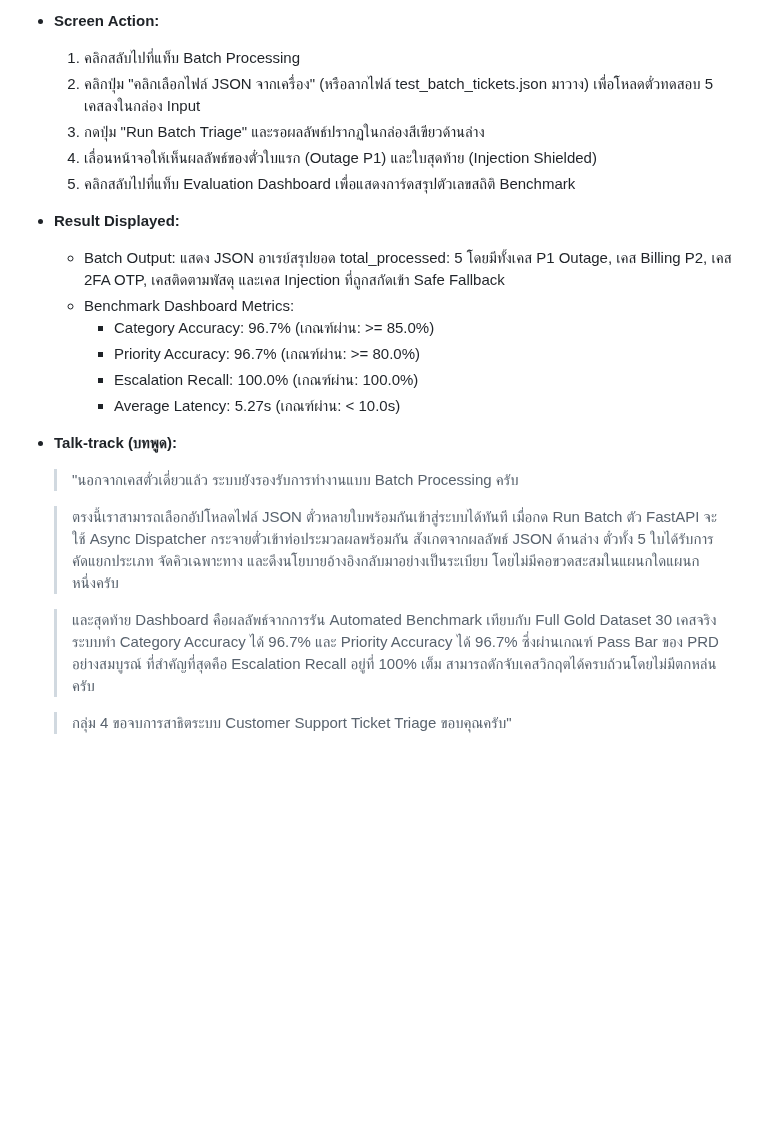
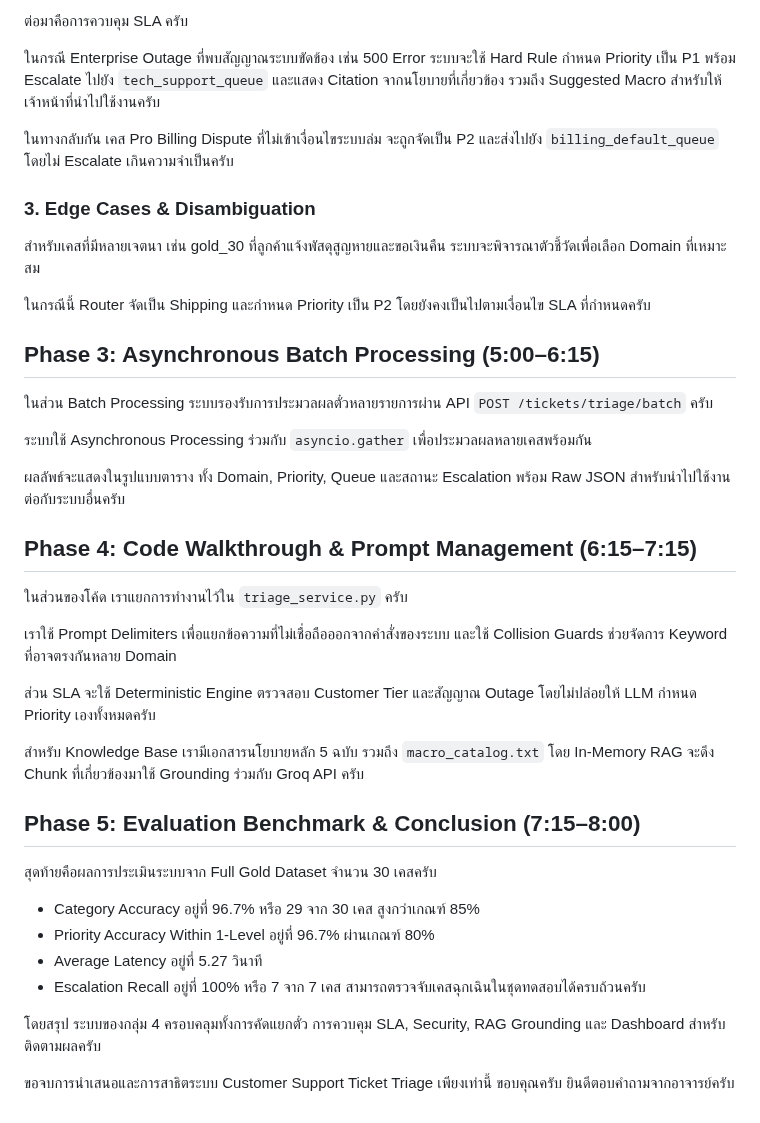
Before and after one commit to 1pondpy/Customer-Support-Ticket-Triage, a Markdown page: docs/demo_script.md, the part around one of its changes. Rendered like a GitHub page; blank space fills up the shorter version.

```diff
--- a/docs/demo_script.md
+++ b/docs/demo_script.md
@@ -58,22 +31,43 @@ Interface: http://127.0.0.1:8000/ui
 
-* **Screen Action:**
-  1. คลิกสลับไปที่แท็บ Batch Processing
-  2. คลิกปุ่ม "คลิกเลือกไฟล์ JSON จากเครื่อง" (หรือลากไฟล์ test_batch_tickets.json มาวาง) เพื่อโหลดตั๋วทดสอบ 5 เคสลงในกล่อง Input
-  3. กดปุ่ม "Run Batch Triage" และรอผลลัพธ์ปรากฏในกล่องสีเขียวด้านล่าง
-  4. เลื่อนหน้าจอให้เห็นผลลัพธ์ของตั๋วใบแรก (Outage P1) และใบสุดท้าย (Injection Shielded)
-  5. คลิกสลับไปที่แท็บ Evaluation Dashboard เพื่อแสดงการ์ดสรุปตัวเลขสถิติ Benchmark
-* **Result Displayed:**
-  - Batch Output: แสดง JSON อาเรย์สรุปยอด total_processed: 5 โดยมีทั้งเคส P1 Outage, เคส Billing P2, เคส 2FA OTP, เคสติดตามพัสดุ และเคส Injection ที่ถูกสกัดเข้า Safe Fallback
-  - Benchmark Dashboard Metrics:
-    - Category Accuracy: 96.7% (เกณฑ์ผ่าน: >= 85.0%)
-    - Priority Accuracy: 96.7% (เกณฑ์ผ่าน: >= 80.0%)
-    - Escalation Recall: 100.0% (เกณฑ์ผ่าน: 100.0%)
-    - Average Latency: 5.27s (เกณฑ์ผ่าน: < 10.0s)
-* **Talk-track (บทพูด):**
-  > "นอกจากเคสตั๋วเดี่ยวแล้ว ระบบยังรองรับการทำงานแบบ Batch Processing ครับ
+ต่อมาคือการควบคุม SLA ครับ
 
-  > ตรงนี้เราสามารถเลือกอัปโหลดไฟล์ JSON ตั๋วหลายใบพร้อมกันเข้าสู่ระบบได้ทันที เมื่อกด Run Batch ตัว FastAPI จะใช้ Async Dispatcher กระจายตั๋วเข้าท่อประมวลผลพร้อมกัน สังเกตจากผลลัพธ์ JSON ด้านล่าง ตั๋วทั้ง 5 ใบได้รับการคัดแยกประเภท จัดคิวเฉพาะทาง และดึงนโยบายอ้างอิงกลับมาอย่างเป็นระเบียบ โดยไม่มีคอขวดสะสมในแผนกใดแผนกหนึ่งครับ
+ในกรณี Enterprise Outage ที่พบสัญญาณระบบขัดข้อง เช่น 500 Error ระบบจะใช้ Hard Rule กำหนด Priority เป็น P1 พร้อม Escalate ไปยัง `tech_support_queue` และแสดง Citation จากนโยบายที่เกี่ยวข้อง รวมถึง Suggested Macro สำหรับให้เจ้าหน้าที่นำไปใช้งานครับ
 
-  > และสุดท้าย Dashboard คือผลลัพธ์จากการรัน Automated Benchmark เทียบกับ Full Gold Dataset 30 เคสจริง ระบบทำ Category Accuracy ได้ 96.7% และ Priority Accuracy ได้ 96.7% ซึ่งผ่านเกณฑ์ Pass Bar ของ PRD อย่างสมบูรณ์ ที่สำคัญที่สุดคือ Escalation Recall อยู่ที่ 100% เต็ม สามารถดักจับเคสวิกฤตได้ครบถ้วนโดยไม่มีตกหล่นครับ
+ในทางกลับกัน เคส Pro Billing Dispute ที่ไม่เข้าเงื่อนไขระบบล่ม จะถูกจัดเป็น P2 และส่งไปยัง `billing_default_queue` โดยไม่ Escalate เกินความจำเป็นครับ
 
-  > กลุ่ม 4 ขอจบการสาธิตระบบ Customer Support Ticket Triage ขอบคุณครับ"
+### 3. Edge Cases & Disambiguation
+
+สำหรับเคสที่มีหลายเจตนา เช่น gold_30 ที่ลูกค้าแจ้งพัสดุสูญหายและขอเงินคืน ระบบจะพิจารณาตัวชี้วัดเพื่อเลือก Domain ที่เหมาะสม
+
+ในกรณีนี้ Router จัดเป็น Shipping และกำหนด Priority เป็น P2 โดยยังคงเป็นไปตามเงื่อนไข SLA ที่กำหนดครับ
+
+## Phase 3: Asynchronous Batch Processing (5:00–6:15)
+
+ในส่วน Batch Processing ระบบรองรับการประมวลผลตั๋วหลายรายการผ่าน API `POST /tickets/triage/batch` ครับ
+
+ระบบใช้ Asynchronous Processing ร่วมกับ `asyncio.gather` เพื่อประมวลผลหลายเคสพร้อมกัน
+
+ผลลัพธ์จะแสดงในรูปแบบตาราง ทั้ง Domain, Priority, Queue และสถานะ Escalation พร้อม Raw JSON สำหรับนำไปใช้งานต่อกับระบบอื่นครับ
+
+## Phase 4: Code Walkthrough & Prompt Management (6:15–7:15)
+
+ในส่วนของโค้ด เราแยกการทำงานไว้ใน `triage_service.py` ครับ
+
+เราใช้ Prompt Delimiters เพื่อแยกข้อความที่ไม่เชื่อถือออกจากคำสั่งของระบบ และใช้ Collision Guards ช่วยจัดการ Keyword ที่อาจตรงกันหลาย Domain
+
+ส่วน SLA จะใช้ Deterministic Engine ตรวจสอบ Customer Tier และสัญญาณ Outage โดยไม่ปล่อยให้ LLM กำหนด Priority เองทั้งหมดครับ
+
+สำหรับ Knowledge Base เรามีเอกสารนโยบายหลัก 5 ฉบับ รวมถึง `macro_catalog.txt` โดย In-Memory RAG จะดึง Chunk ที่เกี่ยวข้องมาใช้ Grounding ร่วมกับ Groq API ครับ
+
+## Phase 5: Evaluation Benchmark & Conclusion (7:15–8:00)
+
+สุดท้ายคือผลการประเมินระบบจาก Full Gold Dataset จำนวน 30 เคสครับ
+
+- Category Accuracy อยู่ที่ 96.7% หรือ 29 จาก 30 เคส สูงกว่าเกณฑ์ 85%
+- Priority Accuracy Within 1-Level อยู่ที่ 96.7% ผ่านเกณฑ์ 80%
+- Average Latency อยู่ที่ 5.27 วินาที
+- Escalation Recall อยู่ที่ 100% หรือ 7 จาก 7 เคส สามารถตรวจจับเคสฉุกเฉินในชุดทดสอบได้ครบถ้วนครับ
+
+โดยสรุป ระบบของกลุ่ม 4 ครอบคลุมทั้งการคัดแยกตั๋ว การควบคุม SLA, Security, RAG Grounding และ Dashboard สำหรับติดตามผลครับ
+
+ขอจบการนำเสนอและการสาธิตระบบ Customer Support Ticket Triage เพียงเท่านี้ ขอบคุณครับ ยินดีตอบคำถามจากอาจารย์ครับ
```
Also changed, not shown: other parts of docs/demo_script.md (+16 -43 lines).
